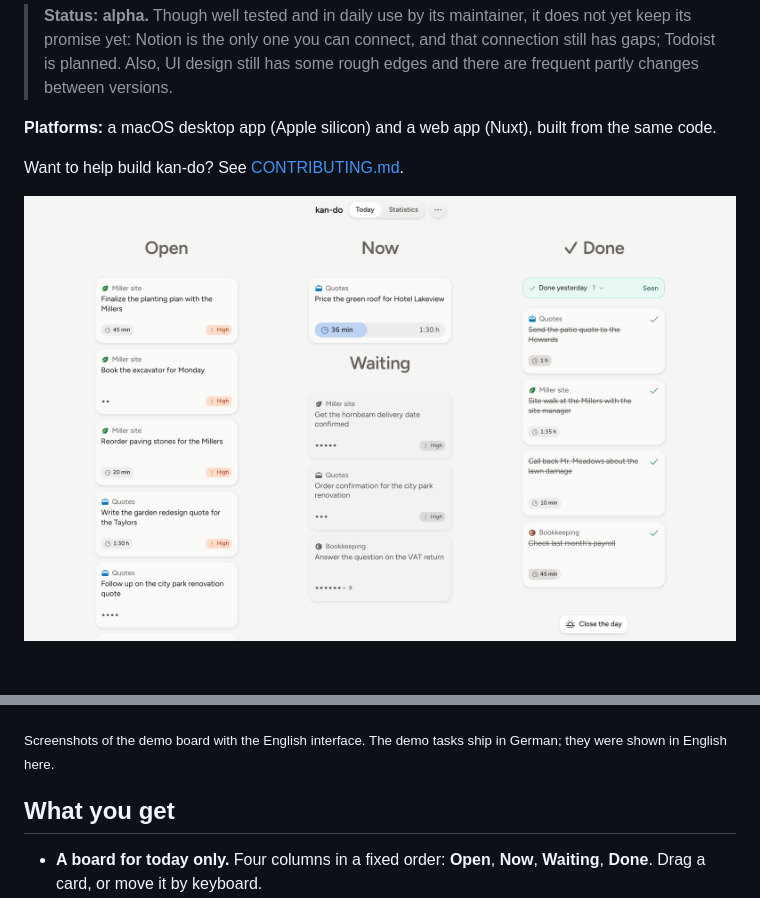
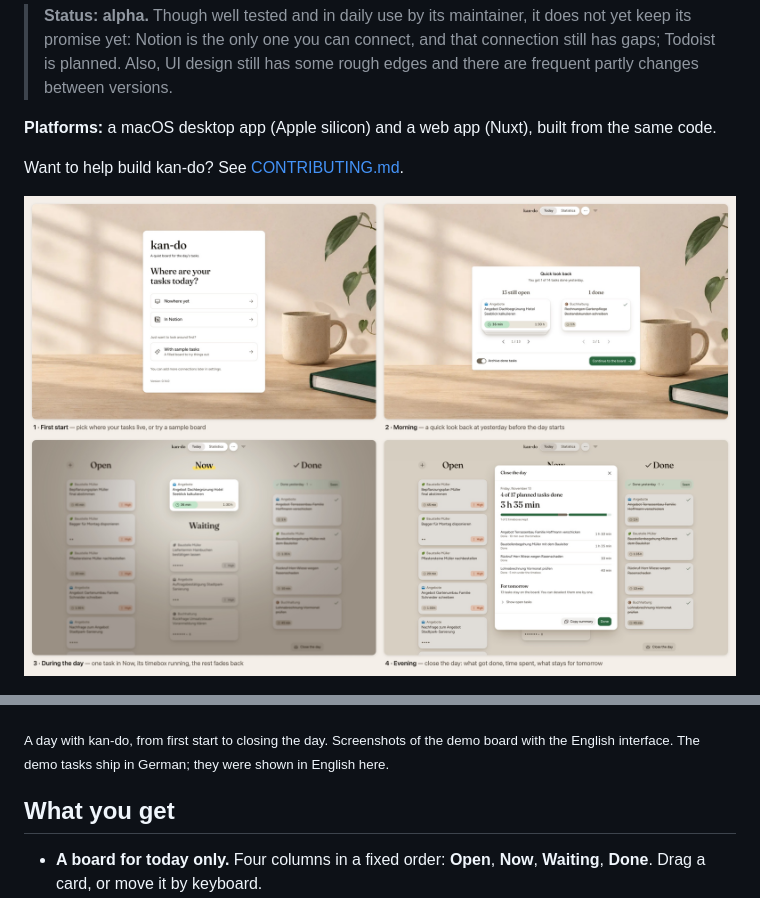
Before and after one commit to jaylouiz/kan-do, a Markdown page: README.md, 2 parts joined by grey strips. GitHub-like rendering; pictures changed too: docs/images/readme-board.png (deleted), docs/images/readme-day.jpg (added).

Commit message:
docs(readme): a day with kan-do in four screenshots (welcome, look back, focus, close the day)
Co-Authored-By: Claude Opus 5.5 <noreply@anthropic.com>

```diff
--- a/README.md
+++ b/README.md
@@ -10,11 +10,11 @@ It is built for one person managing their own day: short, frequent sessions wher
 
 Want to help build kan-do? See [CONTRIBUTING.md](CONTRIBUTING.md).
 
-![The board: Open, Now, Waiting and Done, with one task running in Now](docs/images/readme-board.png)
+![A day with kan-do in four screenshots: the welcome page on first start, the morning look back at yesterday, one task in Now with its timebox running during the day, and closing the day in the evening](docs/images/readme-day.jpg)
 
 ![The statistics page: how the last 7 days went compared with the 4 weeks before](docs/images/readme-statistics.png)
 
-<sub>Screenshots of the demo board with the English interface. The demo tasks ship in German; they were shown in English here.</sub>
+<sub>A day with kan-do, from first start to closing the day. Screenshots of the demo board with the English interface. The demo tasks ship in German; they were shown in English here.</sub>
 
 ## What you get
 
```
